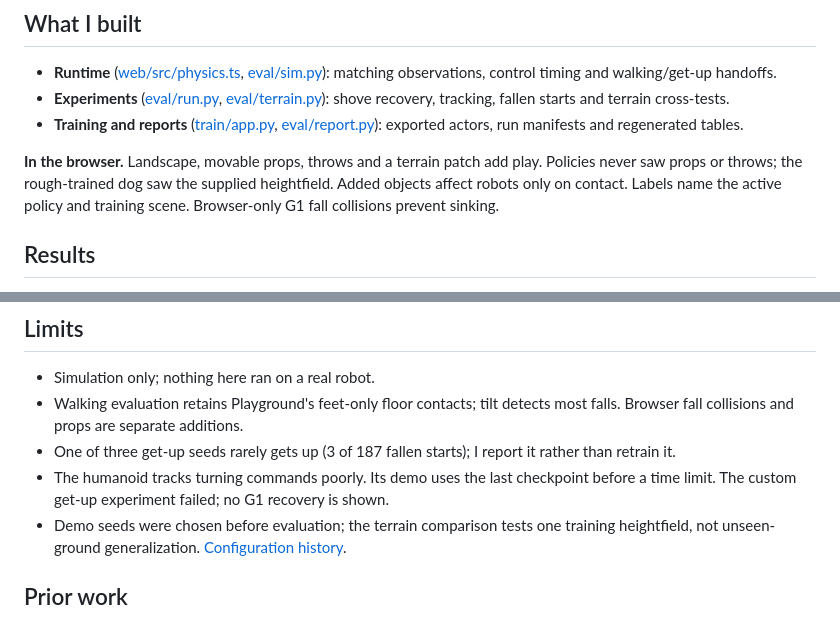
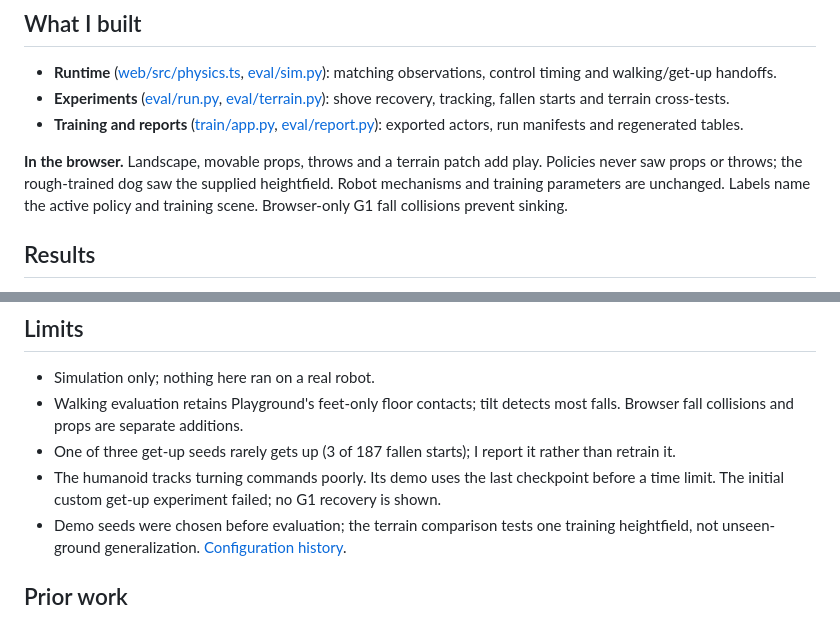
Before and after one commit to mottopanikeiku/pushable, a Markdown page: README.md, 2 parts joined by grey strips. Rendered like a GitHub page.

```diff
--- a/README.md
+++ b/README.md
@@ -18,7 +18,7 @@ Walking tasks and PPO settings: [MuJoCo Playground](https://github.com/google-de
 - **Experiments** ([eval/run.py](eval/run.py), [eval/terrain.py](eval/terrain.py)): shove recovery, tracking, fallen starts and terrain cross-tests.
 - **Training and reports** ([train/app.py](train/app.py), [eval/report.py](eval/report.py)): exported actors, run manifests and regenerated tables.
 
-**In the browser.** Landscape, movable props, throws and a terrain patch add play. Policies never saw props or throws; the rough-trained dog saw the supplied heightfield. Added objects affect robots only on contact. Labels name the active policy and training scene. Browser-only G1 fall collisions prevent sinking.
+**In the browser.** Landscape, movable props, throws and a terrain patch add play. Policies never saw props or throws; the rough-trained dog saw the supplied heightfield. Robot mechanisms and training parameters are unchanged. Labels name the active policy and training scene. Browser-only G1 fall collisions prevent sinking.
 
 ## Results
 
@@ -67,7 +67,7 @@ NVIDIA L4 training: flat-ground dog 12–14 minutes ($0.22–0.25), dog get-up 1
 - Simulation only; nothing here ran on a real robot.
 - Walking evaluation retains Playground's feet-only floor contacts; tilt detects most falls. Browser fall collisions and props are separate additions.
 - One of three get-up seeds rarely gets up (3 of 187 fallen starts); I report it rather than retrain it.
-- The humanoid tracks turning commands poorly. Its demo uses the last checkpoint before a time limit. The custom get-up experiment failed; no G1 recovery is shown.
+- The humanoid tracks turning commands poorly. Its demo uses the last checkpoint before a time limit. The initial custom get-up experiment failed; no G1 recovery is shown.
 - Demo seeds were chosen before evaluation; the terrain comparison tests one training heightfield, not unseen-ground generalization. [Configuration history](docs/evaluation.md).
 
 ## Prior work
```
Also changed, not shown: docs/evaluation.md (+3 -1 lines).
